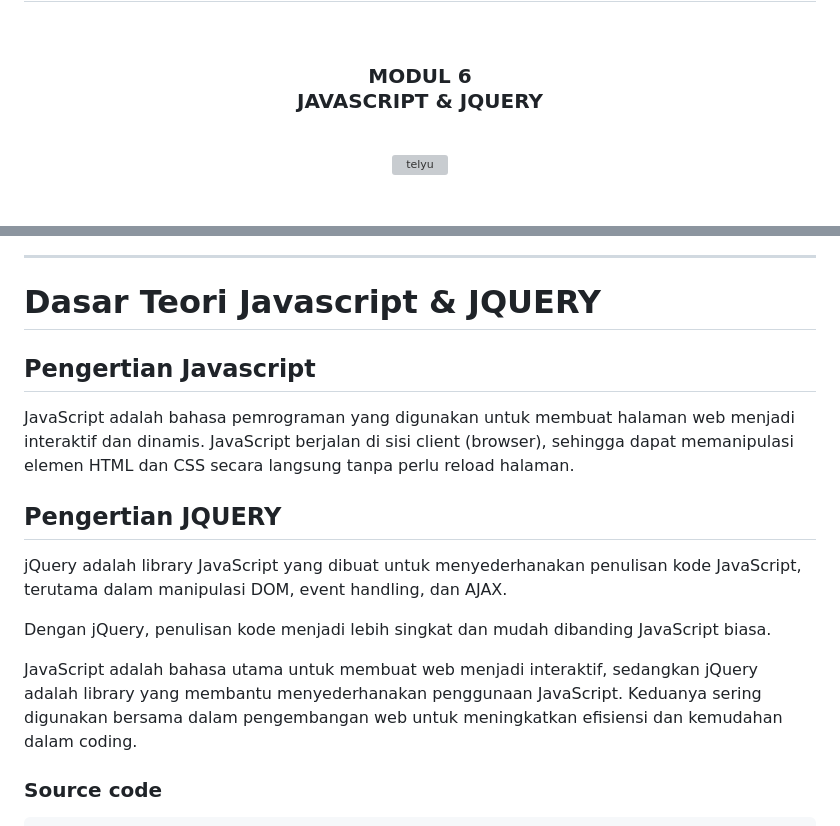
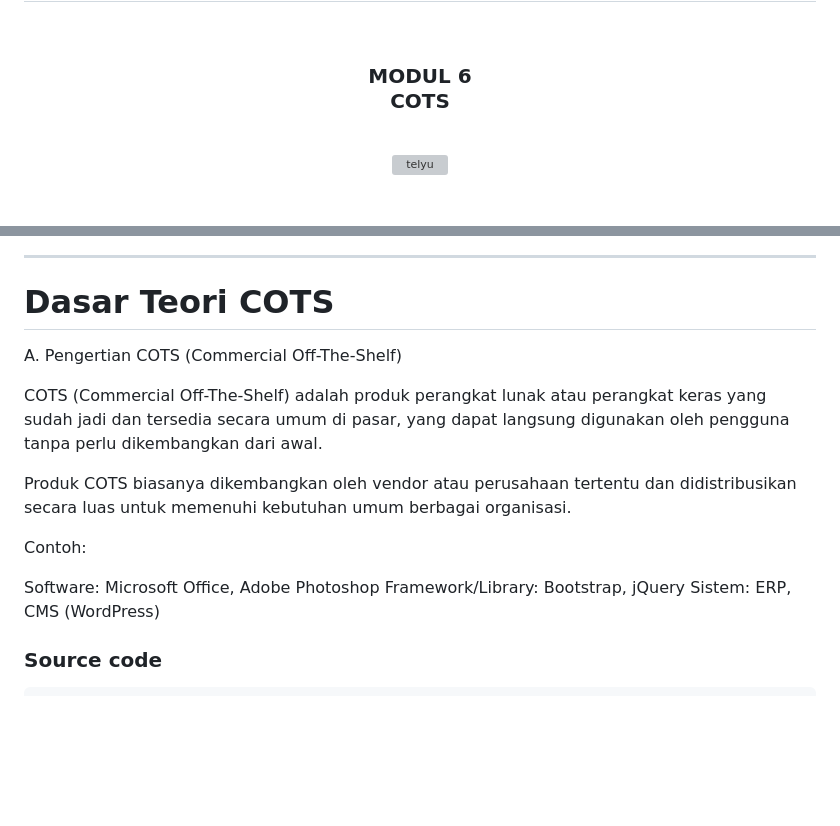
Before and after one commit to Aplikasi-Berbasis-Platform-S1IF-11-05/modul-6, a Markdown page: 2311102011_RasyidNafsyarie/README.md, 2 parts joined by grey strips. GitHub-like rendering; blank space fills up the shorter version; grey boxes are pictures that could not be loaded.

Commit message:
Update README.md
fix: readme

```diff
--- a/2311102011_RasyidNafsyarie/README.md
+++ b/2311102011_RasyidNafsyarie/README.md
@@ -2,7 +2,7 @@
   <br />
   <h1>LAPORAN PRAKTIKUM <br> APLIKASI BERBASIS PLATFORM </h1>
   <br />
-  <h3>MODUL 6 <br> JAVASCRIPT & JQUERY </h3>
+  <h3>MODUL 6 <br> COTS </h3>
   <br />
   <img width="512" height="512" alt="telyu" src="https://github.com/user-attachments/assets/724a3291-bcf9-448d-a395-3886a8659d79" />
   <br />
@@ -33,17 +33,19 @@
 
 <hr>
 
-# Dasar Teori Javascript & JQUERY
+# Dasar Teori COTS
+A. Pengertian COTS (Commercial Off-The-Shelf)
 
-## Pengertian Javascript
-JavaScript adalah bahasa pemrograman yang digunakan untuk membuat halaman web menjadi interaktif dan dinamis. JavaScript berjalan di sisi client (browser), sehingga dapat memanipulasi elemen HTML dan CSS secara langsung tanpa perlu reload halaman.
+COTS (Commercial Off-The-Shelf) adalah produk perangkat lunak atau perangkat keras yang sudah jadi dan tersedia secara umum di pasar, yang dapat langsung digunakan oleh pengguna tanpa perlu dikembangkan dari awal.
 
-## Pengertian JQUERY
-jQuery adalah library JavaScript yang dibuat untuk menyederhanakan penulisan kode JavaScript, terutama dalam manipulasi DOM, event handling, dan AJAX.
+Produk COTS biasanya dikembangkan oleh vendor atau perusahaan tertentu dan didistribusikan secara luas untuk memenuhi kebutuhan umum berbagai organisasi.
 
-Dengan jQuery, penulisan kode menjadi lebih singkat dan mudah dibanding JavaScript biasa.
+Contoh:
 
-JavaScript adalah bahasa utama untuk membuat web menjadi interaktif, sedangkan jQuery adalah library yang membantu menyederhanakan penggunaan JavaScript. Keduanya sering digunakan bersama dalam pengembangan web untuk meningkatkan efisiensi dan kemudahan dalam coding.
+Software: Microsoft Office, Adobe Photoshop
+Framework/Library: Bootstrap, jQuery
+Sistem: ERP, CMS (WordPress)
+
 
 
 ### Source code
```
